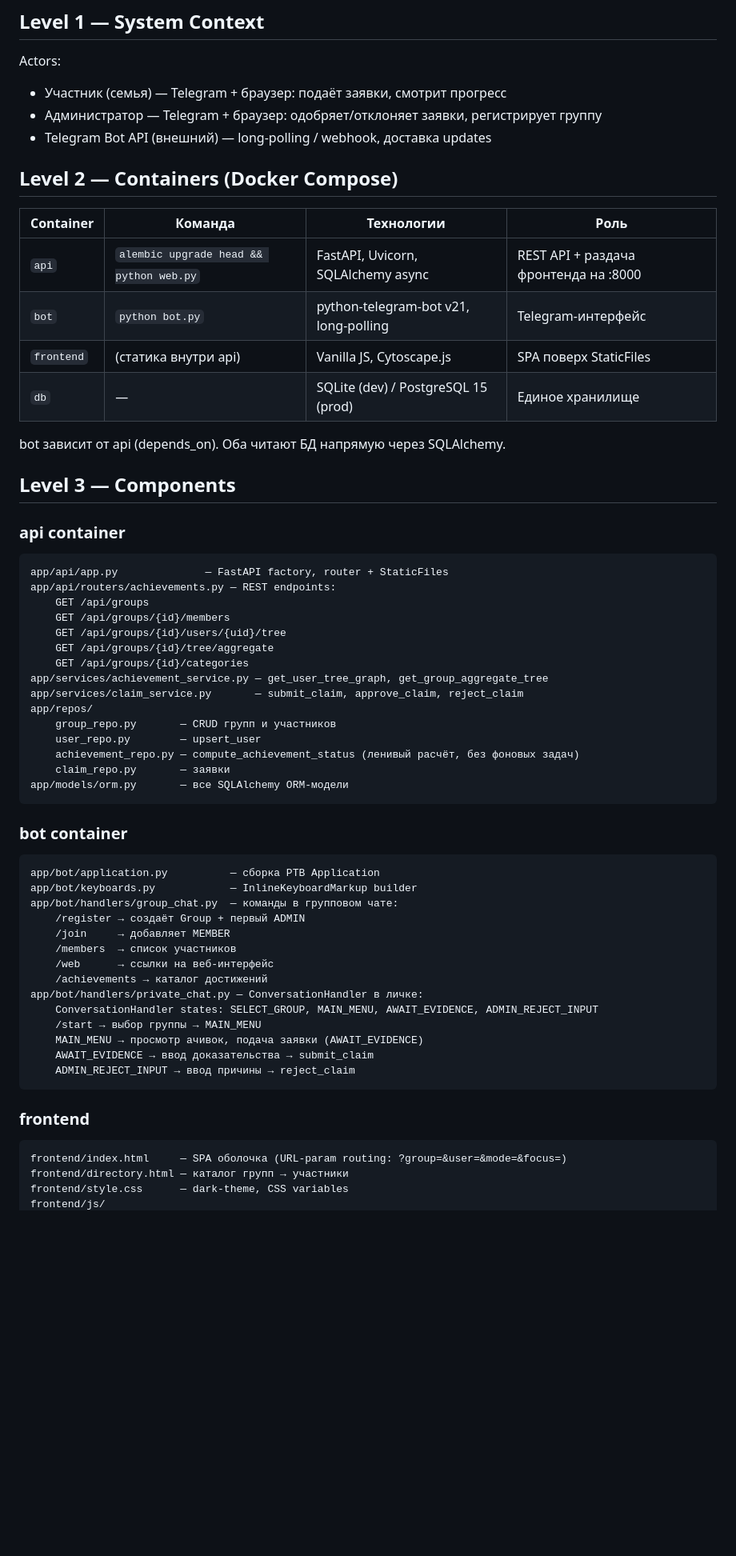
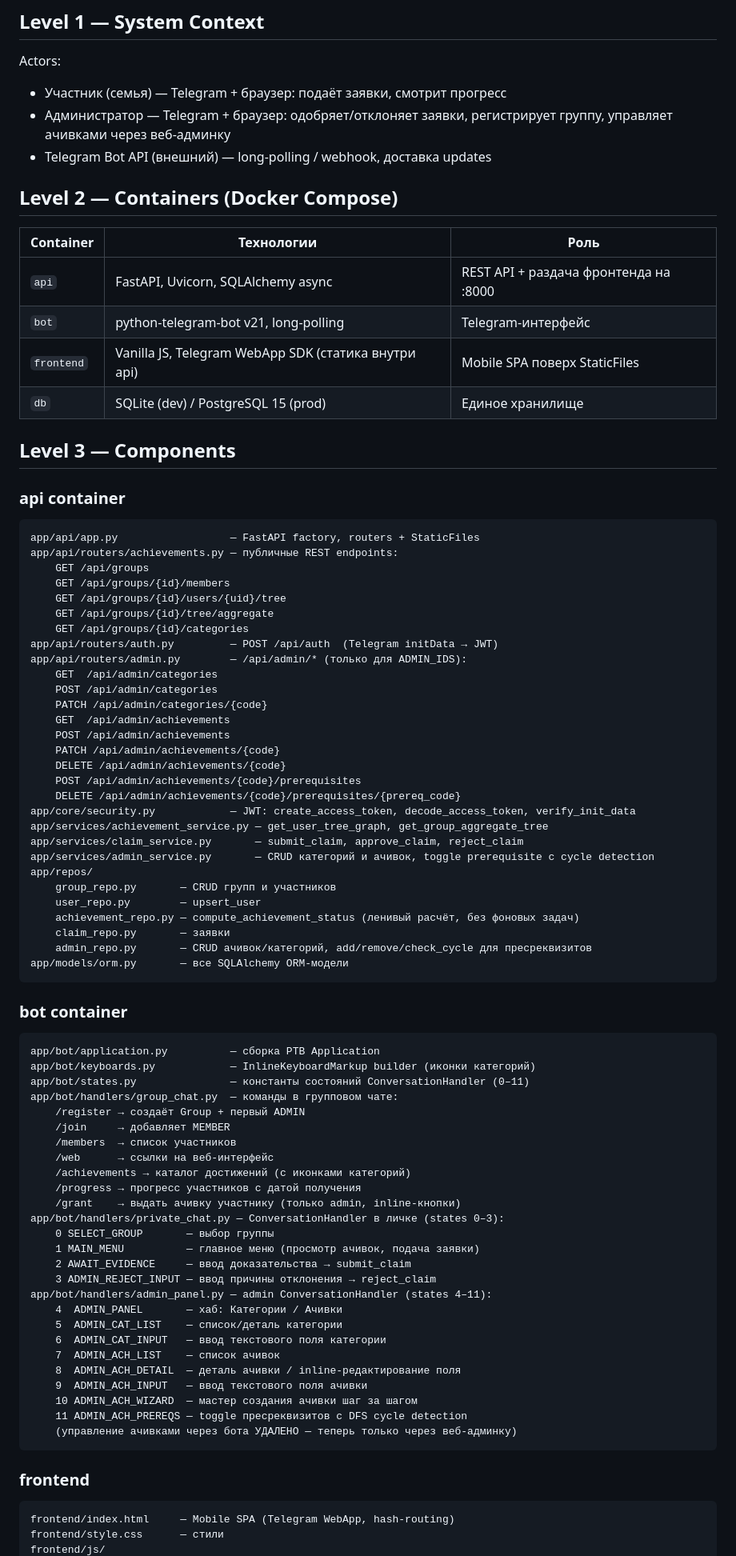
Before and after one commit to live4dev/achievements, a Markdown page: info/architecture.md, the part around one of its changes. Shown at 80% size. Rendered like a GitHub page; blank space fills up the shorter version.

````diff
--- a/info/architecture.md
+++ b/info/architecture.md
@@ -4,62 +4,85 @@
 
 Actors:
 - Участник (семья) — Telegram + браузер: подаёт заявки, смотрит прогресс
-- Администратор — Telegram + браузер: одобряет/отклоняет заявки, регистрирует группу
+- Администратор — Telegram + браузер: одобряет/отклоняет заявки, регистрирует группу, управляет ачивками через веб-админку
 - Telegram Bot API (внешний) — long-polling / webhook, доставка updates
 
 ## Level 2 — Containers (Docker Compose)
 
-| Container | Команда | Технологии | Роль |
-|-----------|---------|------------|------|
-| `api` | `alembic upgrade head && python web.py` | FastAPI, Uvicorn, SQLAlchemy async | REST API + раздача фронтенда на :8000 |
-| `bot` | `python bot.py` | python-telegram-bot v21, long-polling | Telegram-интерфейс |
-| `frontend` | (статика внутри api) | Vanilla JS, Cytoscape.js | SPA поверх StaticFiles |
-| `db` | — | SQLite (dev) / PostgreSQL 15 (prod) | Единое хранилище |
-
-bot зависит от api (depends_on). Оба читают БД напрямую через SQLAlchemy.
+| Container | Технологии | Роль |
+|-----------|------------|------|
+| `api` | FastAPI, Uvicorn, SQLAlchemy async | REST API + раздача фронтенда на :8000 |
+| `bot` | python-telegram-bot v21, long-polling | Telegram-интерфейс |
+| `frontend` | Vanilla JS, Telegram WebApp SDK (статика внутри api) | Mobile SPA поверх StaticFiles |
+| `db` | SQLite (dev) / PostgreSQL 15 (prod) | Единое хранилище |
 
 ## Level 3 — Components
 
 ### api container
 ```
-app/api/app.py              — FastAPI factory, router + StaticFiles
-app/api/routers/achievements.py — REST endpoints:
+app/api/app.py                  — FastAPI factory, routers + StaticFiles
+app/api/routers/achievements.py — публичные REST endpoints:
     GET /api/groups
     GET /api/groups/{id}/members
     GET /api/groups/{id}/users/{uid}/tree
     GET /api/groups/{id}/tree/aggregate
     GET /api/groups/{id}/categories
+app/api/routers/auth.py         — POST /api/auth  (Telegram initData → JWT)
+app/api/routers/admin.py        — /api/admin/* (только для ADMIN_IDS):
+    GET  /api/admin/categories
+    POST /api/admin/categories
+    PATCH /api/admin/categories/{code}
+    GET  /api/admin/achievements
+    POST /api/admin/achievements
+    PATCH /api/admin/achievements/{code}
+    DELETE /api/admin/achievements/{code}
+    POST /api/admin/achievements/{code}/prerequisites
+    DELETE /api/admin/achievements/{code}/prerequisites/{prereq_code}
+app/core/security.py            — JWT: create_access_token, decode_access_token, verify_init_data
 app/services/achievement_service.py — get_user_tree_graph, get_group_aggregate_tree
 app/services/claim_service.py       — submit_claim, approve_claim, reject_claim
+app/services/admin_service.py       — CRUD категорий и ачивок, toggle prerequisite с cycle detection
 app/repos/
     group_repo.py       — CRUD групп и участников
     user_repo.py        — upsert_user
     achievement_repo.py — compute_achievement_status (ленивый расчёт, без фоновых задач)
     claim_repo.py       — заявки
+    admin_repo.py       — CRUD ачивок/категорий, add/remove/check_cycle для пресреквизитов
 app/models/orm.py       — все SQLAlchemy ORM-модели
 ```
 
 ### bot container
 ```
 app/bot/application.py          — сборка PTB Application
-app/bot/keyboards.py            — InlineKeyboardMarkup builder
+app/bot/keyboards.py            — InlineKeyboardMarkup builder (иконки категорий)
+app/bot/states.py               — константы состояний ConversationHandler (0–11)
 app/bot/handlers/group_chat.py  — команды в групповом чате:
     /register → создаёт Group + первый ADMIN
     /join     → добавляет MEMBER
     /members  → список участников
     /web      → ссылки на веб-интерфейс
-    /achievements → каталог достижений
-app/bot/handlers/private_chat.py — ConversationHandler в личке:
-    ConversationHandler states: SELECT_GROUP, MAIN_MENU, AWAIT_EVIDENCE, ADMIN_REJECT_INPUT
-    /start → выбор группы → MAIN_MENU
-    MAIN_MENU → просмотр ачивок, подача заявки (AWAIT_EVIDENCE)
-    AWAIT_EVIDENCE → ввод доказательства → submit_claim
-    ADMIN_REJECT_INPUT → ввод причины → reject_claim
+    /achievements → каталог достижений (с иконками категорий)
+    /progress → прогресс участников с датой получения
+    /grant    → выдать ачивку участнику (только admin, inline-кнопки)
+app/bot/handlers/private_chat.py — ConversationHandler в личке (states 0–3):
+    0 SELECT_GROUP       — выбор группы
+    1 MAIN_MENU          — главное меню (просмотр ачивок, подача заявки)
+    2 AWAIT_EVIDENCE     — ввод доказательства → submit_claim
+    3 ADMIN_REJECT_INPUT — ввод причины отклонения → reject_claim
+app/bot/handlers/admin_panel.py — admin ConversationHandler (states 4–11):
+    4  ADMIN_PANEL       — хаб: Категории / Ачивки
+    5  ADMIN_CAT_LIST    — список/деталь категории
+    6  ADMIN_CAT_INPUT   — ввод текстового поля категории
+    7  ADMIN_ACH_LIST    — список ачивок
+    8  ADMIN_ACH_DETAIL  — деталь ачивки / inline-редактирование поля
+    9  ADMIN_ACH_INPUT   — ввод текстового поля ачивки
+    10 ADMIN_ACH_WIZARD  — мастер создания ачивки шаг за шагом
+    11 ADMIN_ACH_PREREQS — toggle пресреквизитов с DFS cycle detection
+    (управление ачивками через бота УДАЛЕНО — теперь только через веб-админку)
 ```
 
 ### frontend
 ```
-frontend/index.html     — SPA оболочка (URL-param routing: ?group=&user=&mode=&focus=)
-frontend/directory.html — каталог групп → участники
-frontend/style.css      — dark-theme, CSS variables
+frontend/index.html     — Mobile SPA (Telegram WebApp, hash-routing)
+frontend/style.css      — стили
 frontend/js/
````
Also changed, not shown: other parts of info/architecture.md (+31 -19 lines).
